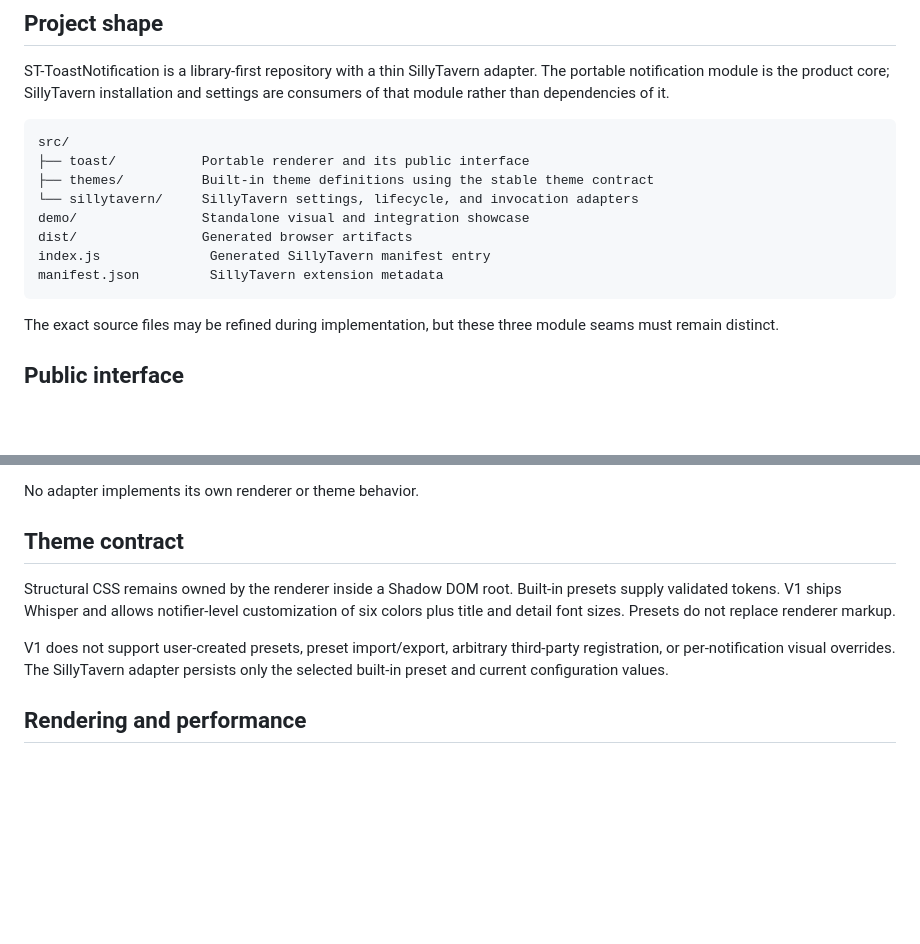
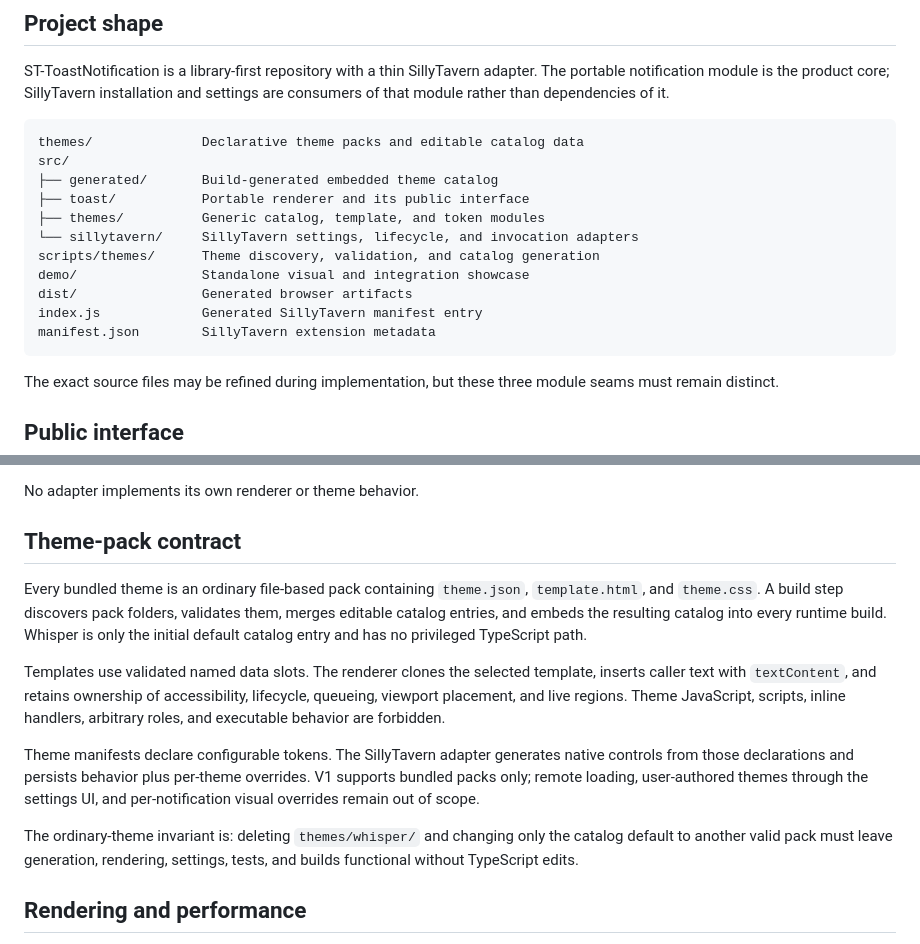
Before and after one commit to OtwakO/ST-ToastNotification, a Markdown page: docs/ARCHITECTURE.md, 2 parts joined by grey strips. Drawn GitHub-style; blank space fills up the shorter version.

Commit message:
docs: define generic theme packs

````diff
--- a/docs/ARCHITECTURE.md
+++ b/docs/ARCHITECTURE.md
@@ -5,14 +5,17 @@
 ST-ToastNotification is a library-first repository with a thin SillyTavern adapter. The portable notification module is the product core; SillyTavern installation and settings are consumers of that module rather than dependencies of it.
 
 ```text
+themes/              Declarative theme packs and editable catalog data
 src/
+├── generated/       Build-generated embedded theme catalog
 ├── toast/           Portable renderer and its public interface
-├── themes/          Built-in theme definitions using the stable theme contract
+├── themes/          Generic catalog, template, and token modules
 └── sillytavern/     SillyTavern settings, lifecycle, and invocation adapters
+scripts/themes/      Theme discovery, validation, and catalog generation
 demo/                Standalone visual and integration showcase
 dist/                Generated browser artifacts
-index.js              Generated SillyTavern manifest entry
-manifest.json         SillyTavern extension metadata
+index.js             Generated SillyTavern manifest entry
+manifest.json        SillyTavern extension metadata
 ```
 
 The exact source files may be refined during implementation, but these three module seams must remain distinct.
@@ -41,11 +44,15 @@ The notifier owns DOM creation, queueing, timing, accessibility announcements, p
 
 No adapter implements its own renderer or theme behavior.
 
-## Theme contract
+## Theme-pack contract
 
-Structural CSS remains owned by the renderer inside a Shadow DOM root. Built-in presets supply validated tokens. V1 ships Whisper and allows notifier-level customization of six colors plus title and detail font sizes. Presets do not replace renderer markup.
+Every bundled theme is an ordinary file-based pack containing `theme.json`, `template.html`, and `theme.css`. A build step discovers pack folders, validates them, merges editable catalog entries, and embeds the resulting catalog into every runtime build. Whisper is only the initial default catalog entry and has no privileged TypeScript path.
 
-V1 does not support user-created presets, preset import/export, arbitrary third-party registration, or per-notification visual overrides. The SillyTavern adapter persists only the selected built-in preset and current configuration values.
+Templates use validated named data slots. The renderer clones the selected template, inserts caller text with `textContent`, and retains ownership of accessibility, lifecycle, queueing, viewport placement, and live regions. Theme JavaScript, scripts, inline handlers, arbitrary roles, and executable behavior are forbidden.
+
+Theme manifests declare configurable tokens. The SillyTavern adapter generates native controls from those declarations and persists behavior plus per-theme overrides. V1 supports bundled packs only; remote loading, user-authored themes through the settings UI, and per-notification visual overrides remain out of scope.
+
+The ordinary-theme invariant is: deleting `themes/whisper/` and changing only the catalog default to another valid pack must leave generation, rendering, settings, tests, and builds functional without TypeScript edits.
 
 ## Rendering and performance
 
````
Also changed, not shown: DESIGN.md (+5 -3 lines), PLAN.md (+7 -5 lines).
